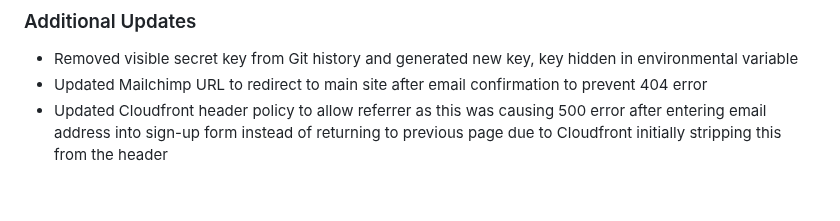
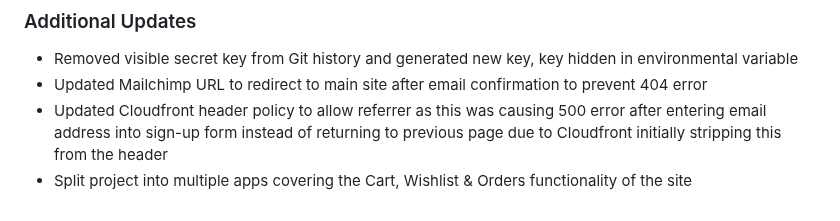
Before and after one commit to fergalcob/gamesdirect, a Markdown page: TESTING.md, the part around the change. Rendered like a GitHub page.

```diff
--- a/TESTING.md
+++ b/TESTING.md
@@ -290,3 +290,4 @@ Code for Checkout and Store Pages views were run through CI's PEP8 tester to ens
 * Removed visible secret key from Git history and generated new key, key hidden in environmental variable
 * Updated Mailchimp URL to redirect to main site after email confirmation to prevent 404 error
 * Updated Cloudfront header policy to allow referrer as this was causing 500 error after entering email address into sign-up form instead of returning to previous page due to Cloudfront initially stripping this from the header
+* Split project into multiple apps covering the Cart, Wishlist & Orders functionality of the site
```
